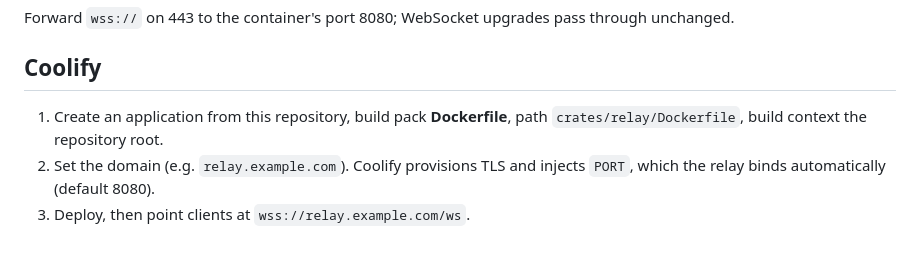
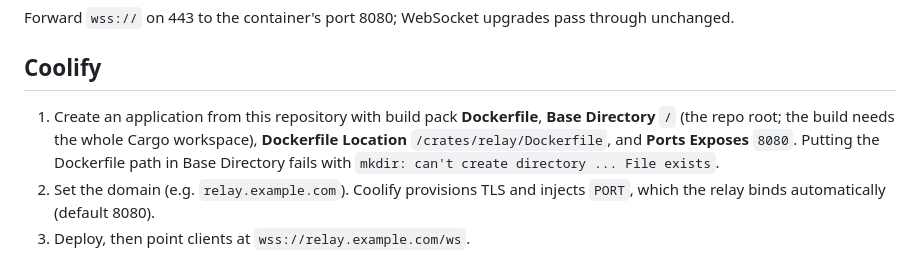
Before and after one commit to Eliot-code/Truedesk, a Markdown page: docs/DEPLOYMENT.md, the part around the change. Rendered like a GitHub page.

Commit message:
docs: exact Coolify field values for the relay

```diff
--- a/docs/DEPLOYMENT.md
+++ b/docs/DEPLOYMENT.md
@@ -49,8 +49,11 @@ through unchanged.
 
 ## Coolify
 
-1. Create an application from this repository, build pack **Dockerfile**,
-   path `crates/relay/Dockerfile`, build context the repository root.
+1. Create an application from this repository with build pack
+   **Dockerfile**, **Base Directory** `/` (the repo root; the build needs the
+   whole Cargo workspace), **Dockerfile Location** `/crates/relay/Dockerfile`,
+   and **Ports Exposes** `8080`. Putting the Dockerfile path in Base Directory
+   fails with `mkdir: can't create directory ... File exists`.
 2. Set the domain (e.g. `relay.example.com`). Coolify provisions TLS and
    injects `PORT`, which the relay binds automatically (default 8080).
 3. Deploy, then point clients at `wss://relay.example.com/ws`.
```
